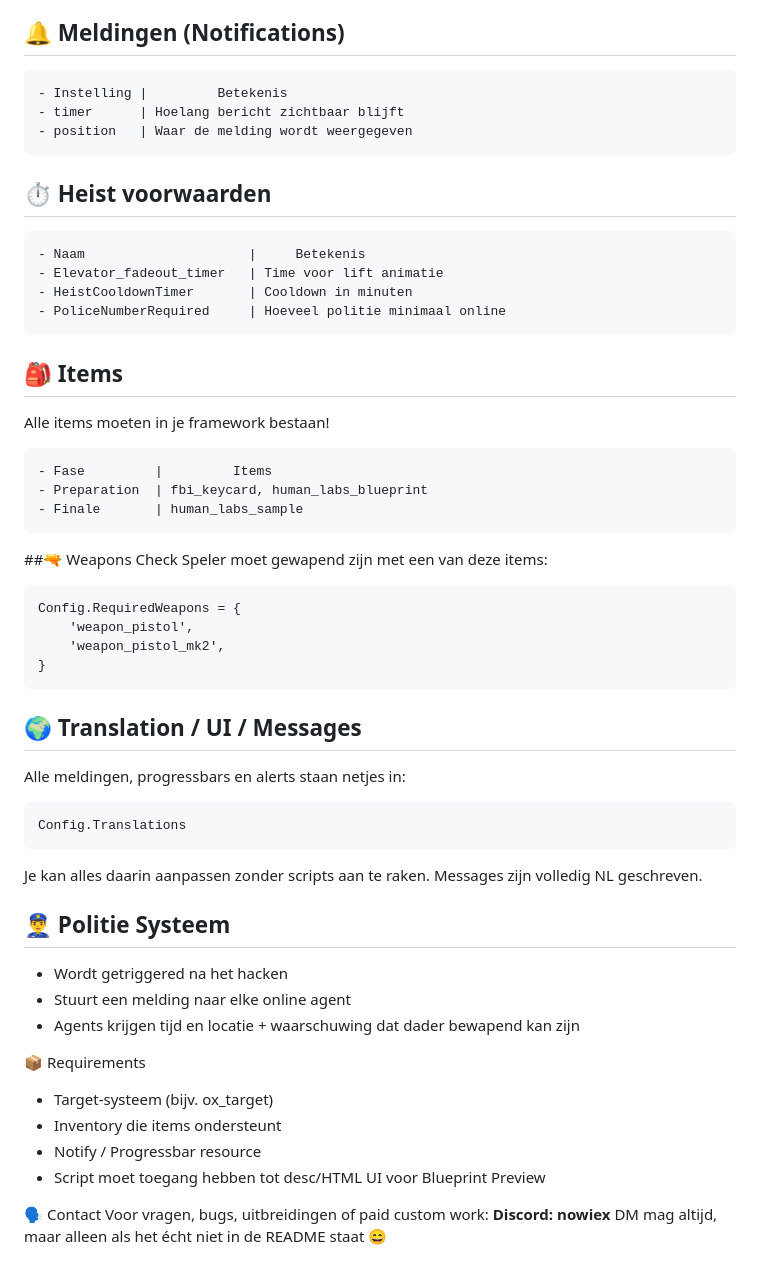
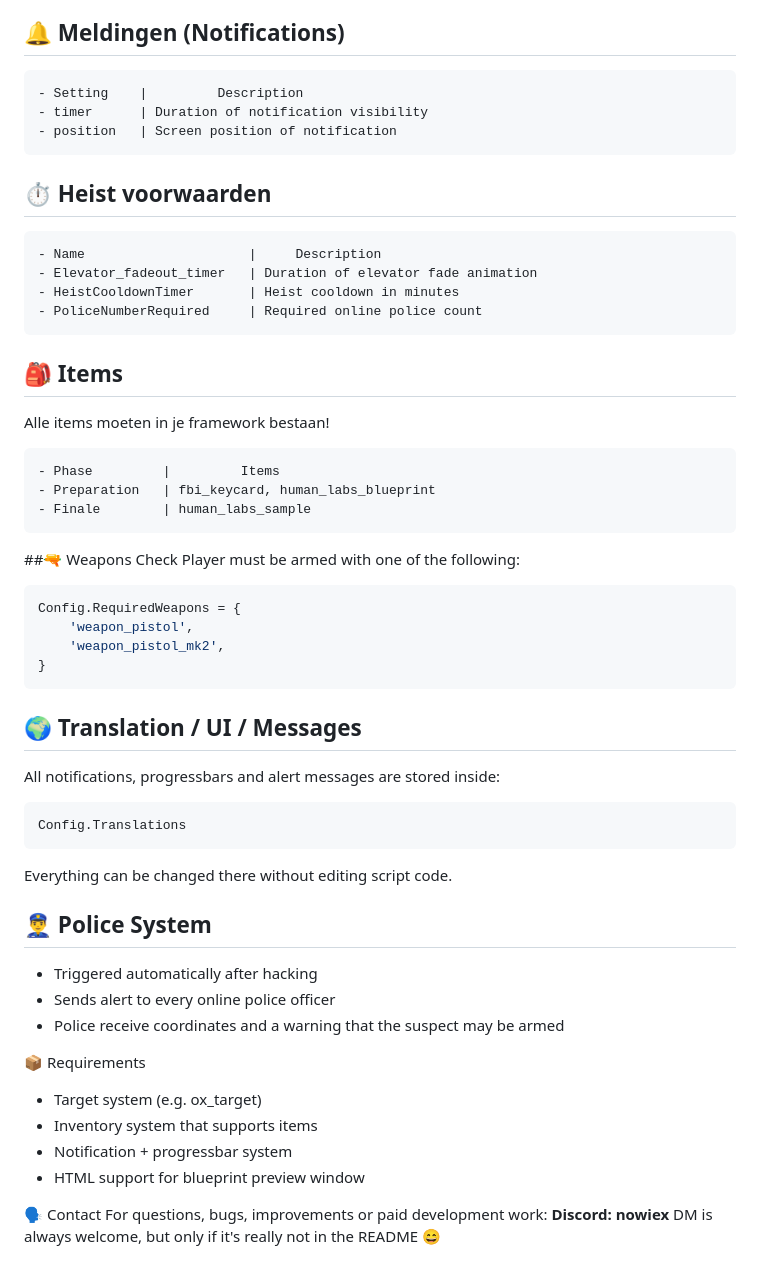
Before and after one commit to NowieX/nw-human-labs-heist, a Markdown page: README.md, the part around the change printed below. Rendered like a GitHub page.

````diff
--- a/README.md
+++ b/README.md
@@ -55,27 +72,27 @@ Meerdere NPC’s toevoegen = gewoon een nieuwe entry onder elkaar zetten.
 
 ## 🔔 Meldingen (Notifications)
 ```
-- Instelling |         Betekenis
-- timer      | Hoelang bericht zichtbaar blijft
-- position   | Waar de melding wordt weergegeven
+- Setting    |         Description
+- timer      | Duration of notification visibility
+- position   | Screen position of notification
 ```
 ## ⏱️ Heist voorwaarden
 ```
-- Naam                     |     Betekenis
-- Elevator_fadeout_timer   | Time voor lift animatie
-- HeistCooldownTimer       | Cooldown in minuten
-- PoliceNumberRequired     | Hoeveel politie minimaal online
+- Name                     |     Description
+- Elevator_fadeout_timer   | Duration of elevator fade animation
+- HeistCooldownTimer       | Heist cooldown in minutes
+- PoliceNumberRequired     | Required online police count
 ```
 ## 🎒 Items
 Alle items moeten in je framework bestaan!
 ```
-- Fase         |         Items
-- Preparation  | fbi_keycard, human_labs_blueprint
-- Finale       | human_labs_sample
+- Phase         |         Items
+- Preparation   | fbi_keycard, human_labs_blueprint
+- Finale        | human_labs_sample
 ```
 ##🔫 Weapons Check
-Speler moet gewapend zijn met een van deze items:
-```
+Player must be armed with one of the following:
+```lua
 Config.RequiredWeapons = {
     'weapon_pistol',
     'weapon_pistol_mk2',
@@ -83,25 +100,25 @@ Config.RequiredWeapons = {
 ```
 
 ## 🌍 Translation / UI / Messages
-Alle meldingen, progressbars en alerts staan netjes in:
+All notifications, progressbars and alert messages are stored inside:
 ```
 Config.Translations
 ```
-Je kan alles daarin aanpassen zonder scripts aan te raken. Messages zijn volledig NL geschreven.
+Everything can be changed there without editing script code.
 
-## 👮‍♂️ Politie Systeem
-- Wordt getriggered na het hacken
-- Stuurt een melding naar elke online agent
-- Agents krijgen tijd en locatie + waarschuwing dat dader bewapend kan zijn
+## 👮‍♂️ Police System
+- Triggered automatically after hacking
+- Sends alert to every online police officer
+- Police receive coordinates and a warning that the suspect may be armed
 
 📦 Requirements
 
-- Target-systeem (bijv. ox_target)
-- Inventory die items ondersteunt
-- Notify / Progressbar resource
-- Script moet toegang hebben tot desc/HTML UI voor Blueprint Preview
+- Target system (e.g. ox_target)
+- Inventory system that supports items
+- Notification + progressbar system
+- HTML support for blueprint preview window
 
 🗣 Contact
-Voor vragen, bugs, uitbreidingen of paid custom work:
+For questions, bugs, improvements or paid development work:
 **Discord: nowiex**
-DM mag altijd, maar alleen als het écht niet in de README staat 😄
+DM is always welcome, but only if it's really not in the README 😄
````
Also changed, not shown: other parts of README.md (+53 -36 lines).
